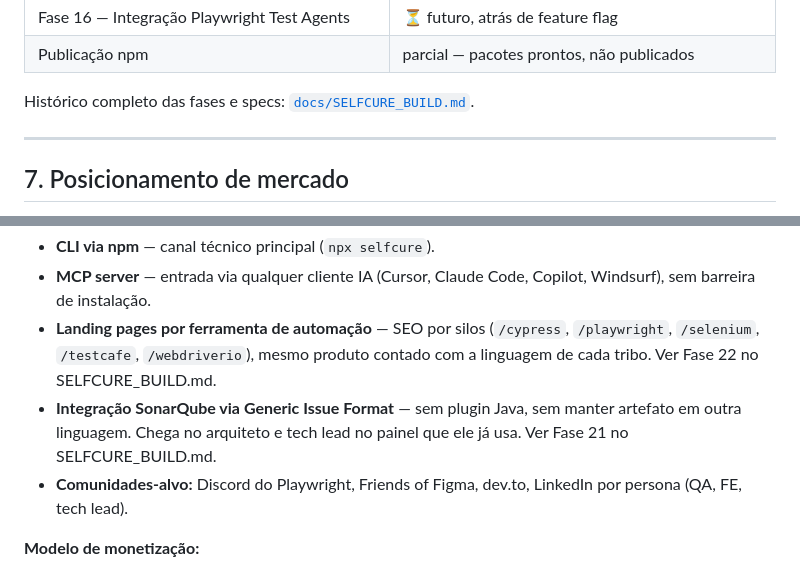
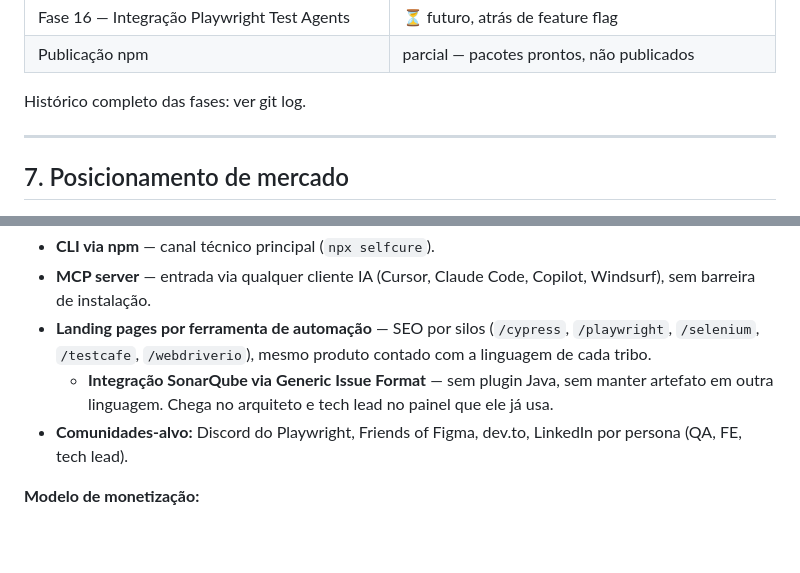
Before and after one commit to ricardofrancocustodio/selfcure, a Markdown page: docs/SYSTEM.md, 2 parts joined by grey strips. Drawn GitHub-style; blank space fills up the shorter version.

```diff
--- a/docs/SYSTEM.md
+++ b/docs/SYSTEM.md
@@ -159,7 +156,7 @@ npm run lint    # tsc --noEmit
 | Fase 16 — Integração Playwright Test Agents | ⏳ futuro, atrás de feature flag |
 | Publicação npm | parcial — pacotes prontos, não publicados |
 
-Histórico completo das fases e specs: [`docs/SELFCURE_BUILD.md`](SELFCURE_BUILD.md).
+Histórico completo das fases: ver git log.
 
 ---
 
@@ -182,10 +179,9 @@ Histórico completo das fases e specs: [`docs/SELFCURE_BUILD.md`](SELFCURE_BUILD
   Windsurf), sem barreira de instalação.
 - **Landing pages por ferramenta de automação** — SEO por silos (`/cypress`,
   `/playwright`, `/selenium`, `/testcafe`, `/webdriverio`), mesmo produto contado
-  com a linguagem de cada tribo. Ver Fase 22 no SELFCURE_BUILD.md.
-- **Integração SonarQube via Generic Issue Format** — sem plugin Java, sem manter
-  artefato em outra linguagem. Chega no arquiteto e tech lead no painel que ele já usa.
-  Ver Fase 21 no SELFCURE_BUILD.md.
+    com a linguagem de cada tribo.
+  - **Integração SonarQube via Generic Issue Format** — sem plugin Java, sem manter
+    artefato em outra linguagem. Chega no arquiteto e tech lead no painel que ele já usa.
 - **Comunidades-alvo:** Discord do Playwright, Friends of Figma, dev.to, LinkedIn
   por persona (QA, FE, tech lead).
 
```
Also changed, not shown: other parts of docs/SYSTEM.md (+15 -18 lines).
